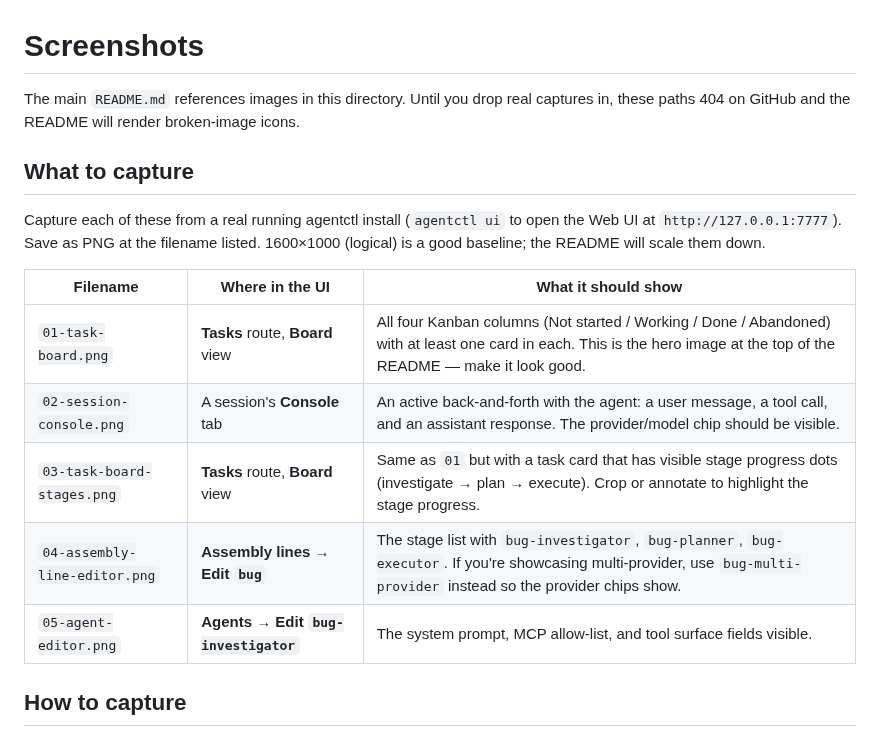
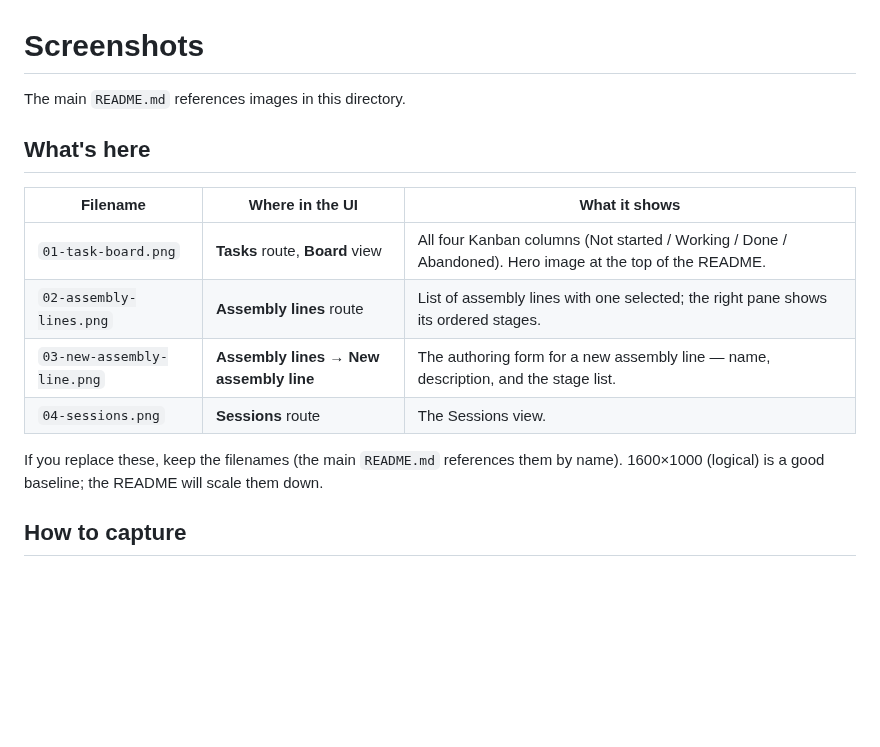
Before and after one commit to vipulsodha15/agentctl, a Markdown page: docs/screenshots/README.md, the part around the change. Drawn GitHub-style; blank space fills up the shorter version.

Commit message:
docs: add UI screenshots to README
Drop in four real captures of the Web UI (task board, assembly lines,
new-assembly-line editor, sessions) and rewire the README to reference
them. Removes placeholder slots for screenshots we don't have yet
(session console, agent editor) so GitHub no longer renders broken-image
icons.

https://claude.ai/code/session_01WrfvxwRYvnrA5ppbSAKQto

```diff
--- a/docs/screenshots/README.md
+++ b/docs/screenshots/README.md
@@ -1,23 +1,19 @@
 # Screenshots
 
-The main `README.md` references images in this directory. Until you drop
-real captures in, these paths 404 on GitHub and the README will render
-broken-image icons.
+The main `README.md` references images in this directory.
 
-## What to capture
+## What's here
 
-Capture each of these from a real running agentctl install (`agentctl ui`
-to open the Web UI at `http://127.0.0.1:7777`). Save as PNG at the
-filename listed. 1600×1000 (logical) is a good baseline; the README will
+| Filename | Where in the UI | What it shows |
+|---|---|---|
+| `01-task-board.png` | **Tasks** route, **Board** view | All four Kanban columns (Not started / Working / Done / Abandoned). Hero image at the top of the README. |
+| `02-assembly-lines.png` | **Assembly lines** route | List of assembly lines with one selected; the right pane shows its ordered stages. |
+| `03-new-assembly-line.png` | **Assembly lines → New assembly line** | The authoring form for a new assembly line — name, description, and the stage list. |
+| `04-sessions.png` | **Sessions** route | The Sessions view. |
+
+If you replace these, keep the filenames (the main `README.md` references
+them by name). 1600×1000 (logical) is a good baseline; the README will
 scale them down.
-
-| Filename | Where in the UI | What it should show |
-|---|---|---|
-| `01-task-board.png` | **Tasks** route, **Board** view | All four Kanban columns (Not started / Working / Done / Abandoned) with at least one card in each. This is the hero image at the top of the README — make it look good. |
-| `02-session-console.png` | A session's **Console** tab | An active back-and-forth with the agent: a user message, a tool call, and an assistant response. The provider/model chip should be visible. |
-| `03-task-board-stages.png` | **Tasks** route, **Board** view | Same as `01` but with a task card that has visible stage progress dots (investigate → plan → execute). Crop or annotate to highlight the stage progress. |
-| `04-assembly-line-editor.png` | **Assembly lines → Edit `bug`** | The stage list with `bug-investigator`, `bug-planner`, `bug-executor`. If you're showcasing multi-provider, use `bug-multi-provider` instead so the provider chips show. |
-| `05-agent-editor.png` | **Agents → Edit `bug-investigator`** | The system prompt, MCP allow-list, and tool surface fields visible. |
 
 ## How to capture
 
```
Also changed, not shown: README.md (+10 -9 lines), docs/screenshots/01-task-board.png (added), docs/screenshots/02-assembly-lines.png (added), docs/screenshots/03-new-assembly-line.png (added), docs/screenshots/04-sessions.png (added).
